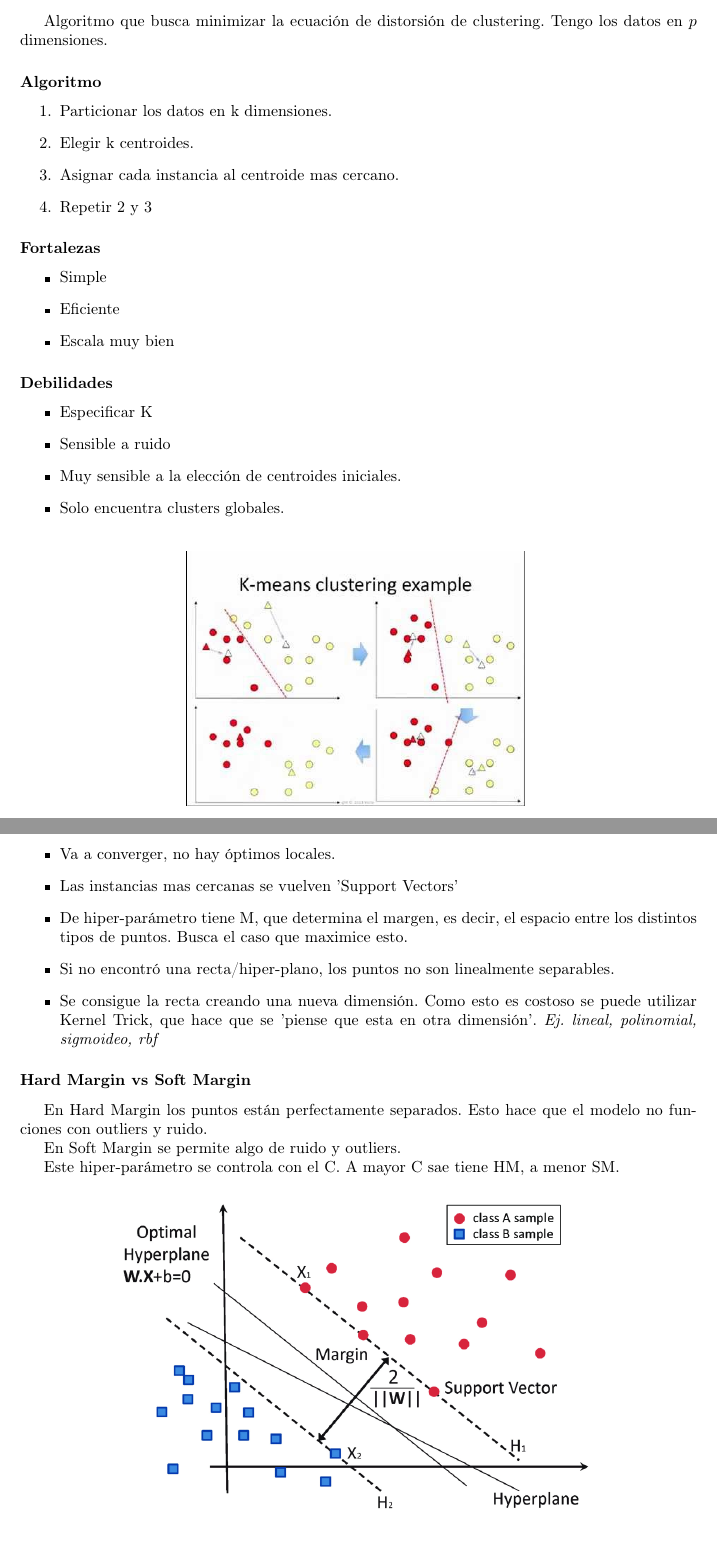
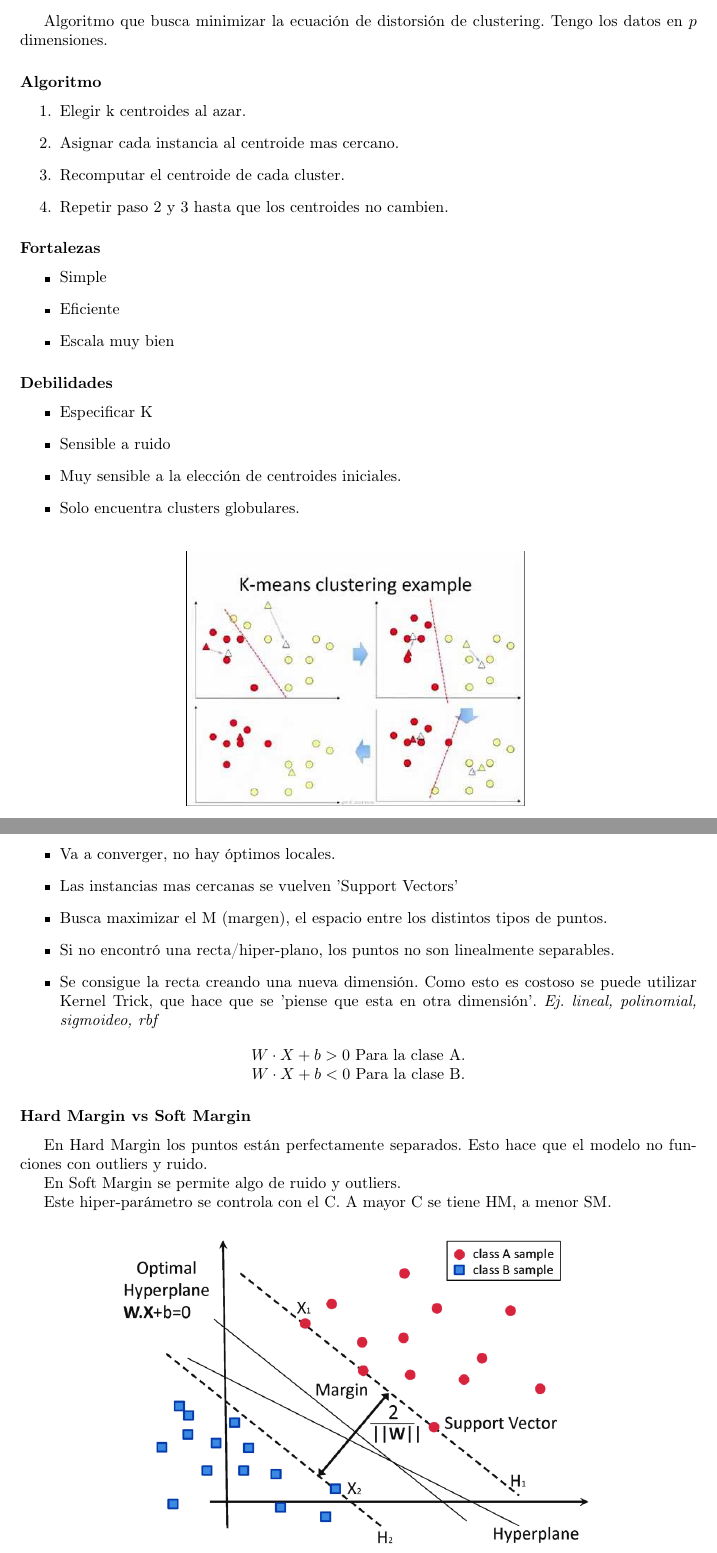
Before and after one commit to brunograssano/Organizacion-de-datos-fiuba, a LaTeX CV (ResumenDatos.tex): two parts of pages 6 and 17 of 40, joined at a grey line, cut so that both start at the same text. Compiled offline with pdfLaTeX.

Commit message:
Agrego algunas correcciones

```diff
--- a/ResumenDatos.tex
+++ b/ResumenDatos.tex
@@ -125,10 +125,10 @@ Algoritmo que busca minimizar la ecuación de distorsión de clustering. Tengo l
 
 \subsubsection*{Algoritmo}
 \begin{enumerate}
-    \item Particionar los datos en k dimensiones. %%% revisar
-    \item Elegir k centroides.
+    \item Elegir k centroides al azar.
     \item Asignar cada instancia al centroide mas cercano.
-    \item Repetir 2 y 3
+    \item Recomputar el centroide de cada cluster.
+    \item Repetir paso 2 y 3 hasta que los centroides no cambien.
 \end{enumerate}
 
 
@@ -144,7 +144,7 @@ Algoritmo que busca minimizar la ecuación de distorsión de clustering. Tengo l
     \item Especificar K
     \item Sensible a ruido
     \item Muy sensible a la elección de centroides iniciales.
-    \item Solo encuentra clusters globales.
+    \item Solo encuentra clusters globulares.
 \end{itemize}
 
 
@@ -563,10 +563,22 @@ Modelo que busca que una recta/hiper-plano separe las clases de la mejor forma p
     \item Es iterativo, puede escalar en tiempo.
     \item Va a converger, no hay óptimos locales.
     \item Las instancias mas cercanas se vuelven 'Support Vectors'
-    \item De hiper-parámetro tiene M, que determina el margen, es decir, el espacio entre los distintos tipos de puntos. Busca el caso que maximice esto.
+    \item Busca maximizar el M (margen), el espacio entre los distintos tipos de puntos.
     \item Si no encontró una recta/hiper-plano, los puntos no son linealmente separables.
     \item Se consigue la recta creando una nueva dimensión. Como esto es costoso se puede utilizar Kernel Trick, que hace que se 'piense que esta en otra dimensión'. \textit{Ej. lineal, polinomial, sigmoideo, rbf}
 \end{itemize}
+
+\begin{center}
+\begin{math}
+W \cdot X + b > 0
+\end{math}
+Para la clase A.
+
+\begin{math}
+W \cdot X + b < 0
+\end{math}
+Para la clase B.
+\end{center}
 
 \subsubsection*{Hard Margin vs Soft Margin}
 
@@ -574,7 +586,7 @@ En Hard Margin los puntos están perfectamente separados. Esto hace que el model
 
 En Soft Margin se permite algo de ruido y outliers.
 
-Este hiper-parámetro se controla con el C. A mayor C sae tiene HM, a menor SM.
+Este hiper-parámetro se controla con el C. A mayor C se tiene HM, a menor SM.
 
 \begin{figure}[!htb]
     \centering
```
Also changed, not shown: ResumenDatos.pdf.
